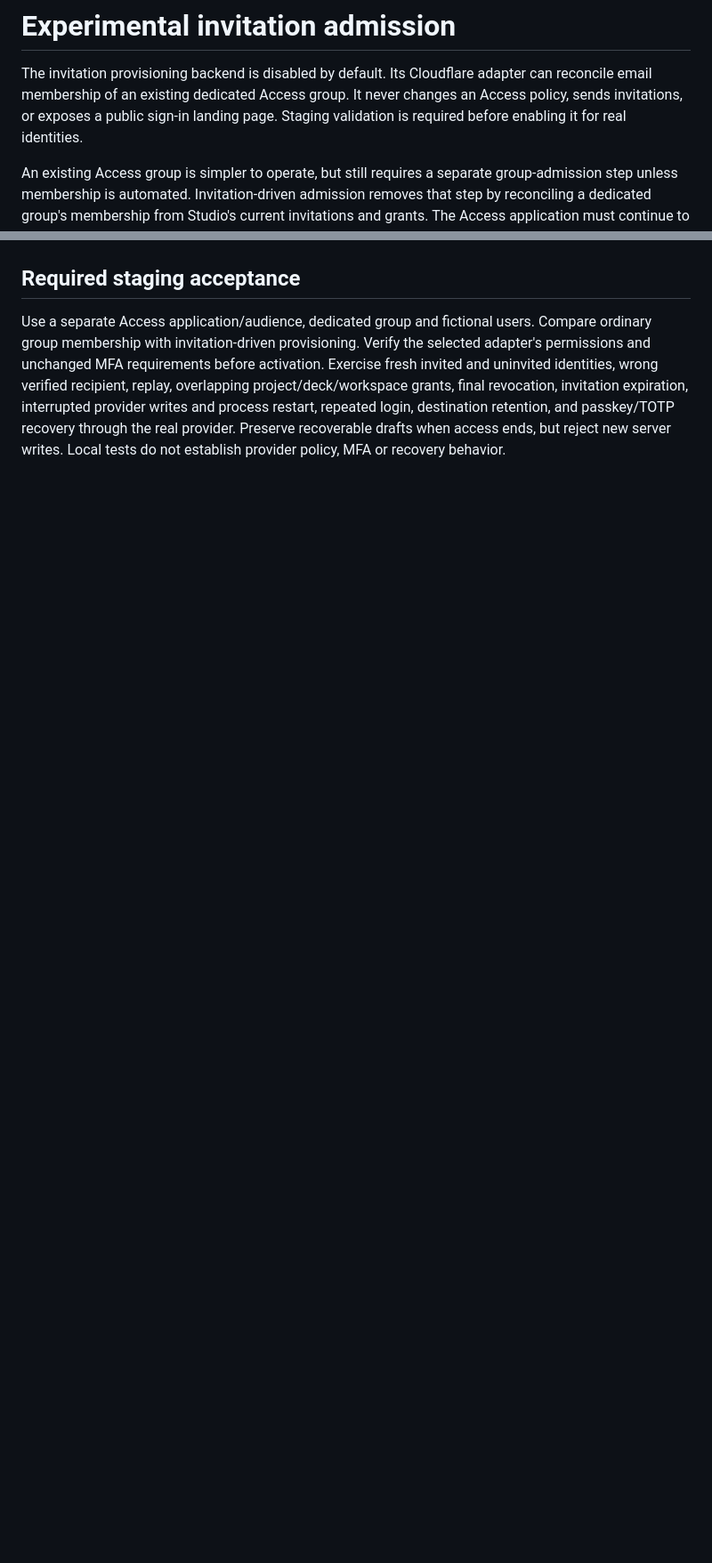
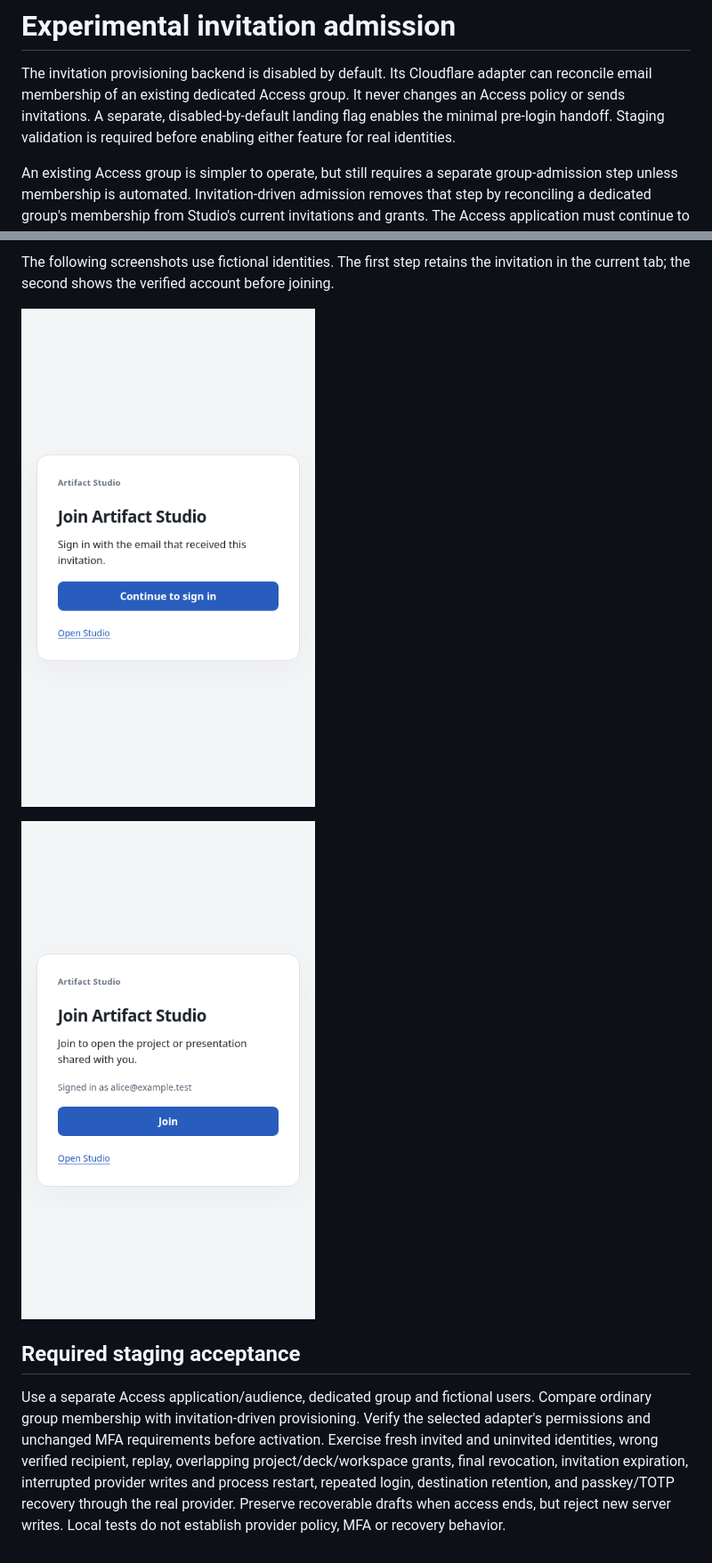
Before and after one commit to kaiketsu-labs/artifact-studio, a Markdown page: docs/INVITATION-PROVISIONING.md, 2 parts joined by grey strips. Shown at 89% size. GitHub-like rendering; pictures changed too: docs/assets/invitation-join.png (added), docs/assets/invitation-sign-in.png (added); blank space fills up the shorter version.

Commit message:
feat: gate invitation sign-in handoff and retain scoped destination

```diff
--- a/docs/INVITATION-PROVISIONING.md
+++ b/docs/INVITATION-PROVISIONING.md
@@ -2,8 +2,9 @@
 
 The invitation provisioning backend is disabled by default. Its Cloudflare adapter
 can reconcile email membership of an existing dedicated Access group. It never
-changes an Access policy, sends invitations, or exposes a public sign-in landing
-page. Staging validation is required before enabling it for real identities.
+changes an Access policy or sends invitations. A separate, disabled-by-default
+landing flag enables the minimal pre-login handoff. Staging validation is required
+before enabling either feature for real identities.
 
 An existing Access group is simpler to operate, but still requires a separate
 group-admission step unless membership is automated. Invitation-driven admission
@@ -120,3 +151,9 @@ strings, broaden `/api/*` bypass, or accept arbitrary redirect destinations.
+The following screenshots use fictional identities. The first step retains the
+invitation in the current tab; the second shows the verified account before joining.
+
+![Invitation sign-in handoff](assets/invitation-sign-in.png)
+
+![Verified account invitation acceptance](assets/invitation-join.png)
 
 ## Required staging acceptance
 
```
Also changed, not shown: other parts of docs/INVITATION-PROVISIONING.md (+36 -6 lines), docs/MULTIPLAYER.md (+3 -2 lines), 9 other files.
